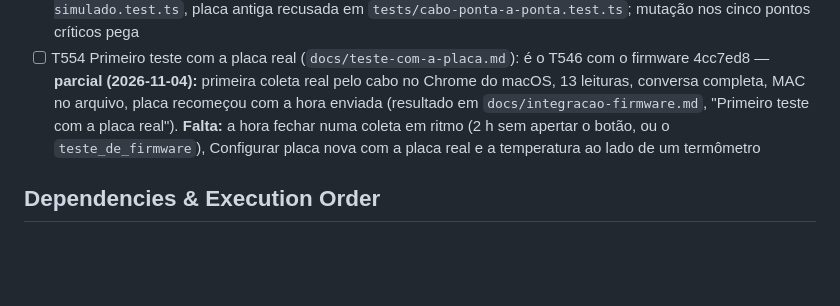
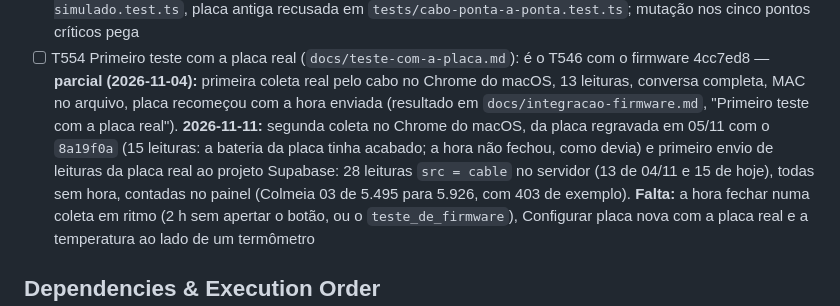
Before and after one commit to schimidt2000/Aplicativo_MonitoramentoAbelhas, a Markdown page: specs/005-coleta-pelo-cabo/tasks.md, the part around the change. Drawn GitHub-style; blank space fills up the shorter version.

```diff
--- a/specs/005-coleta-pelo-cabo/tasks.md
+++ b/specs/005-coleta-pelo-cabo/tasks.md
@@ -136,7 +136,11 @@ que pega (lista em plan.md, "Verificação").
 - [ ] T554 Primeiro teste com a placa real (`docs/teste-com-a-placa.md`): é o T546 com o
   firmware 4cc7ed8 — **parcial (2026-11-04):** primeira coleta real pelo cabo no Chrome do
   macOS, 13 leituras, conversa completa, MAC no arquivo, placa recomeçou com a hora enviada
-  (resultado em `docs/integracao-firmware.md`, "Primeiro teste com a placa real"). **Falta:**
+  (resultado em `docs/integracao-firmware.md`, "Primeiro teste com a placa real").
+  **2026-11-11:** segunda coleta no Chrome do macOS, da placa regravada em 05/11 com o
+  `8a19f0a` (15 leituras: a bateria da placa tinha acabado; a hora não fechou, como devia) e primeiro envio de leituras da placa real
+  ao projeto Supabase: 28 leituras `src = cable` no servidor (13 de 04/11 e 15 de hoje), todas sem hora, contadas no
+  painel (Colmeia 03 de 5.495 para 5.926, com 403 de exemplo). **Falta:**
   a hora fechar numa coleta em ritmo (2 h sem apertar o botão, ou o `teste_de_firmware`),
   Configurar placa nova com a placa real e a temperatura ao lado de um termômetro
 
```
Also changed, not shown: docs/integracao-firmware.md (+42 -2 lines), specs/002-envio-e-painel/quickstart.md (+14 -2 lines).
